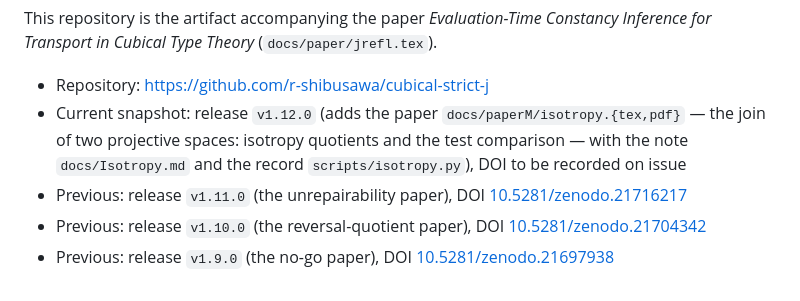
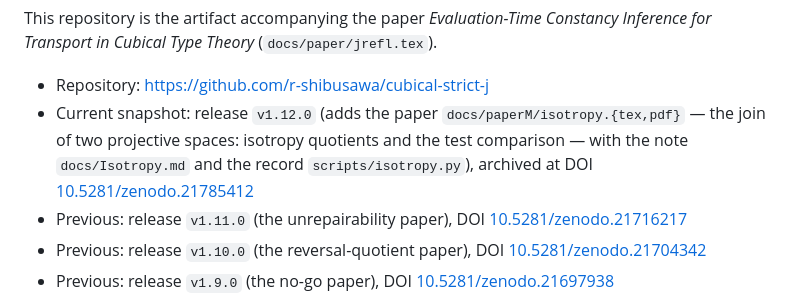
Before and after one commit to r-shibusawa/cubical-strict-j, a Markdown page: ARTIFACT.md, the part around the change. Rendered like a GitHub page.

Commit message:
Record the v1.12.0 Zenodo DOI (10.5281/zenodo.21785412)

```diff
--- a/ARTIFACT.md
+++ b/ARTIFACT.md
@@ -8,8 +8,9 @@ This repository is the artifact accompanying the paper
 - Current snapshot: release `v1.12.0` (adds the paper
   `docs/paperM/isotropy.{tex,pdf}` — the join of two projective
   spaces: isotropy quotients and the test comparison — with the note
-  `docs/Isotropy.md` and the record `scripts/isotropy.py`), DOI
-  to be recorded on issue
+  `docs/Isotropy.md` and the record `scripts/isotropy.py`),
+  archived at DOI
+  [10.5281/zenodo.21785412](https://doi.org/10.5281/zenodo.21785412)
 - Previous: release `v1.11.0` (the unrepairability paper), DOI
   [10.5281/zenodo.21716217](https://doi.org/10.5281/zenodo.21716217)
 - Previous: release `v1.10.0` (the reversal-quotient paper), DOI
```
